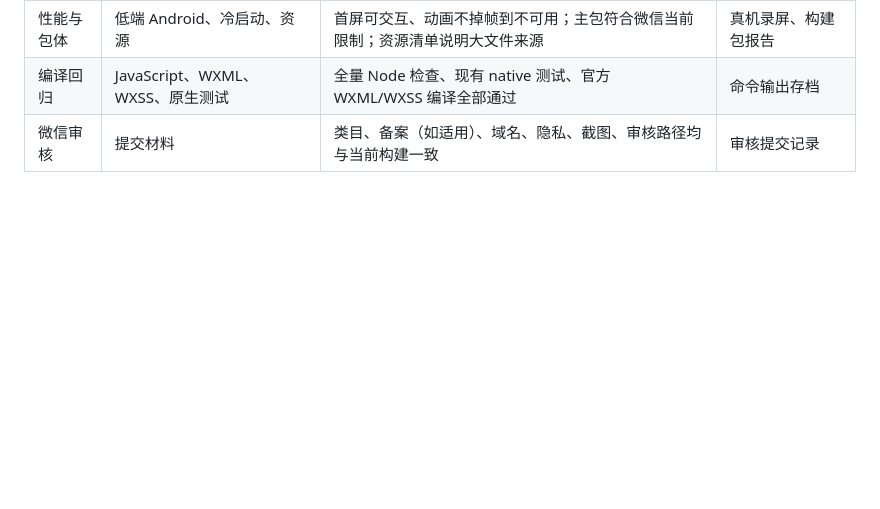
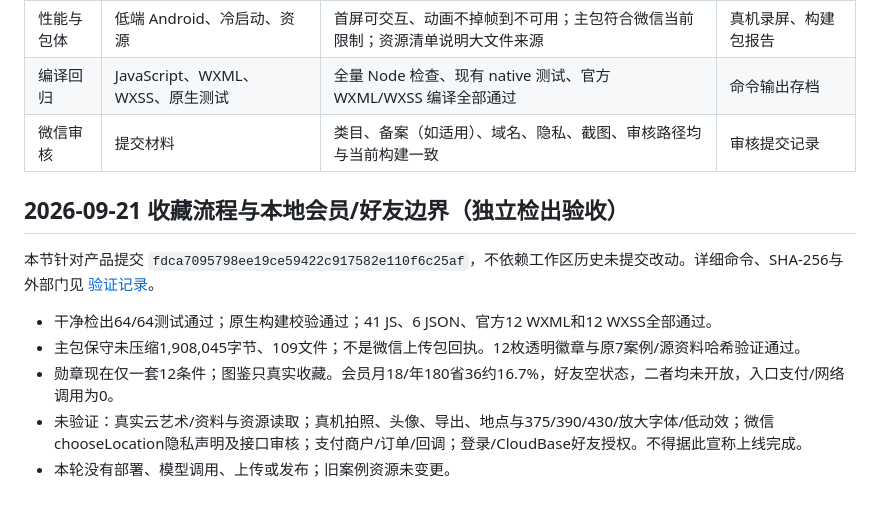
Before and after one commit to srwang919-sudo/nature-dex, a Markdown page: docs/RELEASE_ACCEPTANCE.md, the part around the change. Drawn GitHub-style; blank space fills up the shorter version.

Commit message:
docs: record collection redesign verification and external gates

```diff
--- a/docs/RELEASE_ACCEPTANCE.md
+++ b/docs/RELEASE_ACCEPTANCE.md
@@ -27,3 +27,13 @@
 | 性能与包体 | 低端 Android、冷启动、资源 | 首屏可交互、动画不掉帧到不可用；主包符合微信当前限制；资源清单说明大文件来源 | 真机录屏、构建包报告 |
 | 编译回归 | JavaScript、WXML、WXSS、原生测试 | 全量 Node 检查、现有 native 测试、官方 WXML/WXSS 编译全部通过 | 命令输出存档 |
 | 微信审核 | 提交材料 | 类目、备案（如适用）、域名、隐私、截图、审核路径均与当前构建一致 | 审核提交记录 |
+
+## 2026-09-21 收藏流程与本地会员/好友边界（独立检出验收）
+
+本节针对产品提交 `fdca7095798ee19ce59422c917582e110f6c25af`，不依赖工作区历史未提交改动。详细命令、SHA-256与外部门见 [验证记录](plans/2026-09-21-collection-social-membership-verification.md)。
+
+- 干净检出64/64测试通过；原生构建校验通过；41 JS、6 JSON、官方12 WXML和12 WXSS全部通过。
+- 主包保守未压缩1,908,045字节、109文件；不是微信上传包回执。12枚透明徽章与原7案例/源资料哈希验证通过。
+- 勋章现在仅一套12条件；图鉴只真实收藏。会员月18/年180省36约16.7%，好友空状态，二者均未开放，入口支付/网络调用为0。
+- 未验证：真实云艺术/资料与资源读取；真机拍照、头像、导出、地点与375/390/430/放大字体/低动效；微信chooseLocation隐私声明及接口审核；支付商户/订单/回调；登录/CloudBase好友授权。不得据此宣称上线完成。
+- 本轮没有部署、模型调用、上传或发布；旧案例资源未变更。
```
Also changed, not shown: docs/plans/2026-09-21-collection-social-membership-verification.md (added, +89 -0 lines).
